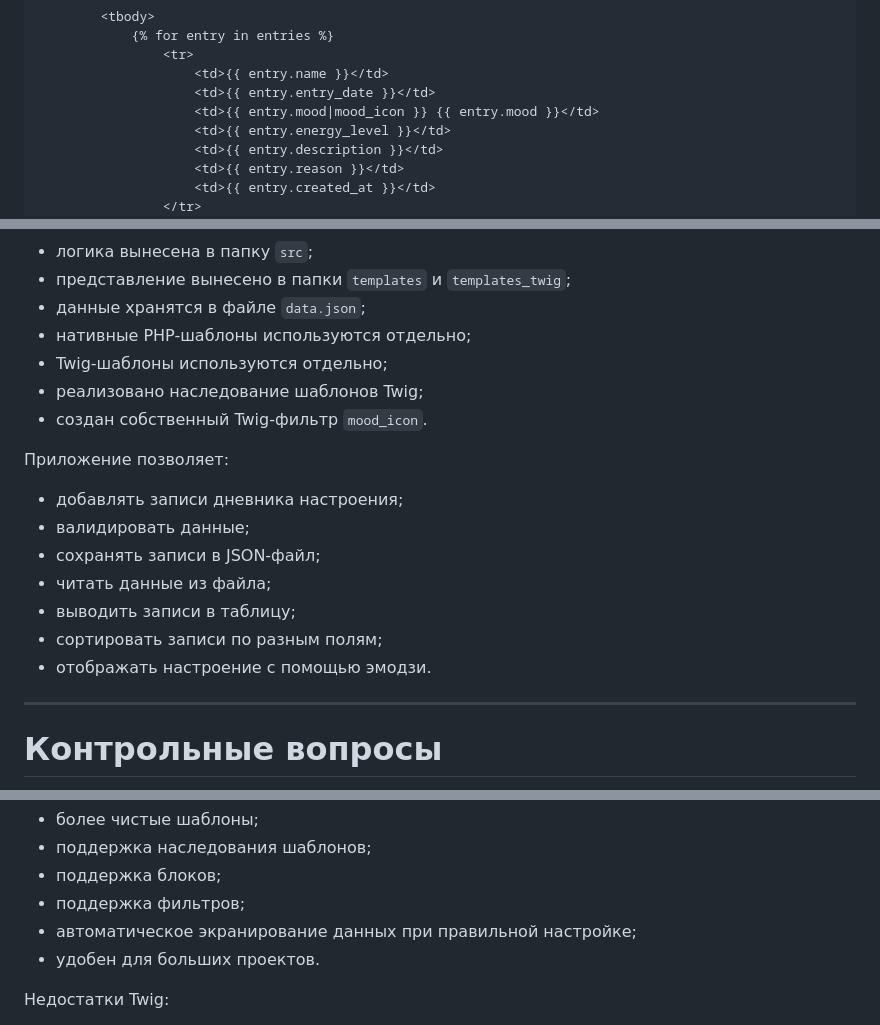
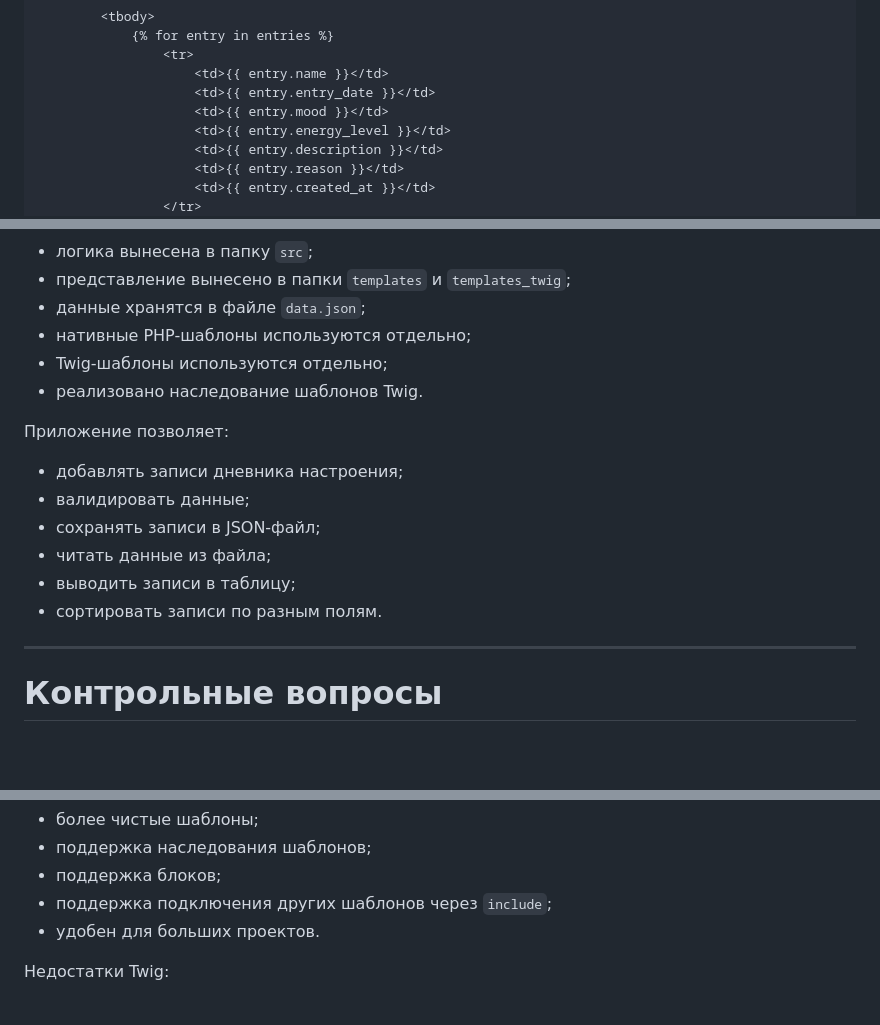
Before and after one commit to banan4ikkk/PHPLabs, a Markdown page: README.md, 3 parts joined by grey strips. GitHub-like rendering; blank space fills up the shorter version.

```diff
--- a/README.md
+++ b/README.md
@@ -708,7 +697,7 @@ Twig-шаблоны отличаются от обычных PHP-шаблоно
                 <tr>
                     <td>{{ entry.name }}</td>
                     <td>{{ entry.entry_date }}</td>
-                    <td>{{ entry.mood|mood_icon }} {{ entry.mood }}</td>
+                    <td>{{ entry.mood }}</td>
                     <td>{{ entry.energy_level }}</td>
                     <td>{{ entry.description }}</td>
                     <td>{{ entry.reason }}</td>
@@ -887,8 +825,7 @@ PHPDoc помогает быстрее понять назначение фун
 * данные хранятся в файле `data.json`;
 * нативные PHP-шаблоны используются отдельно;
 * Twig-шаблоны используются отдельно;
-* реализовано наследование шаблонов Twig;
-* создан собственный Twig-фильтр `mood_icon`.
+* реализовано наследование шаблонов Twig.
 
 Приложение позволяет:
 
@@ -897,8 +834,7 @@ PHPDoc помогает быстрее понять назначение фун
 * сохранять записи в JSON-файл;
 * читать данные из файла;
 * выводить записи в таблицу;
-* сортировать записи по разным полям;
-* отображать настроение с помощью эмодзи.
+* сортировать записи по разным полям.
 
 ---
 
@@ -941,8 +877,7 @@ Twig — это готовый шаблонизатор для PHP.
 * более чистые шаблоны;
 * поддержка наследования шаблонов;
 * поддержка блоков;
-* поддержка фильтров;
-* автоматическое экранирование данных при правильной настройке;
+* поддержка подключения других шаблонов через `include`;
 * удобен для больших проектов.
 
 Недостатки Twig:
```
Also changed, not shown: other parts of README.md (+16 -80 lines).
